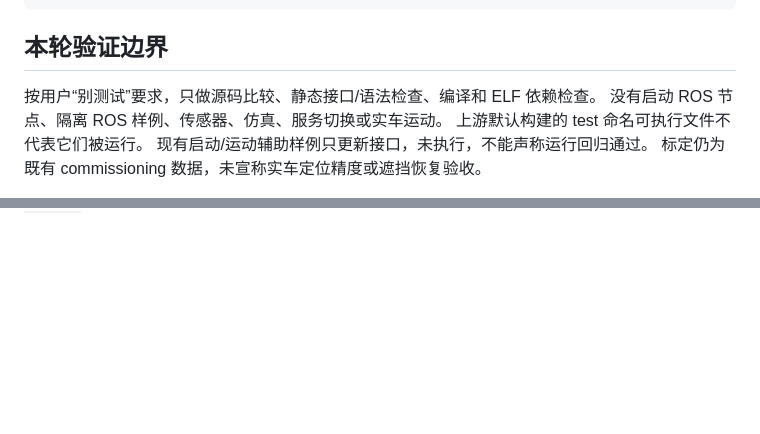
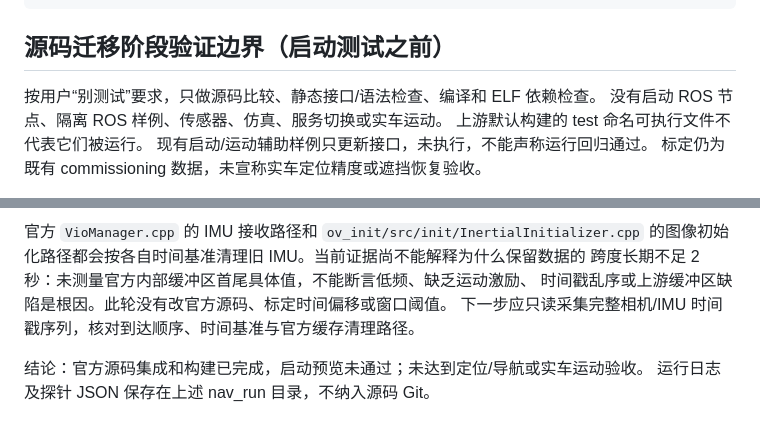
Before and after one commit to JakukuR/Wheel_nav, a Markdown page: docs/validation/openvins-official-20261015.md, 2 parts joined by grey strips. GitHub-like rendering; blank space fills up the shorter version.

Commit message:
docs(openvins): record official-node startup preview failure

````diff
--- a/docs/validation/openvins-official-20261015.md
+++ b/docs/validation/openvins-official-20261015.md
@@ -99,7 +99,7 @@ colcon build --symlink-install --executor sequential \
   --cmake-args -DCMAKE_BUILD_TYPE=Release -DBUILD_TESTING=OFF
 ```
 
-## 本轮验证边界
+## 源码迁移阶段验证边界（启动测试之前）
 
 按用户“别测试”要求，只做源码比较、静态接口/语法检查、编译和 ELF 依赖检查。
 没有启动 ROS 节点、隔离 ROS 样例、传感器、仿真、服务切换或实车运动。
@@ -132,0 +210,8 @@ QoS 静态契约：官方 IMU 为 SensorDataQoS；官方立体图像为 message_
+官方 `VioManager.cpp` 的 IMU 接收路径和 `ov_init/src/init/InertialInitializer.cpp`
+的图像初始化路径都会按各自时间基准清理旧 IMU。当前证据尚不能解释为什么保留数据的
+跨度长期不足 2 秒：未测量官方内部缓冲区首尾具体值，不能断言低频、缺乏运动激励、
+时间戳乱序或上游缓冲区缺陷是根因。此轮没有改官方源码、标定时间偏移或窗口阈值。
+下一步应只读采集完整相机/IMU 时间戳序列，核对到达顺序、时间基准与官方缓存清理路径。
+
+结论：官方源码集成和构建已完成，启动预览未通过；未达到定位/导航或实车运动验收。
+运行日志及探针 JSON 保存在上述 nav_run 目录，不纳入源码 Git。
````
Also changed, not shown: other parts of docs/validation/openvins-official-20261015.md (+77 -0 lines).
